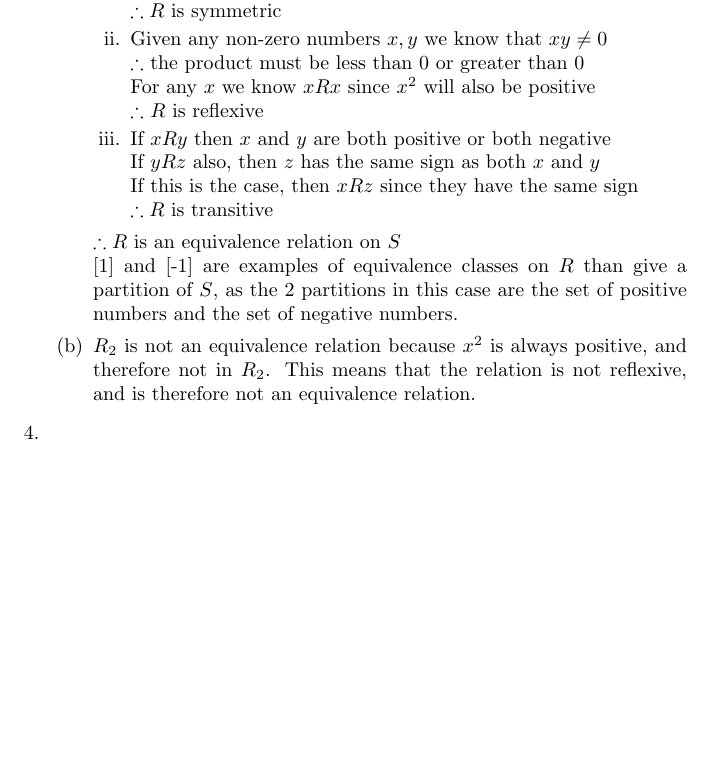
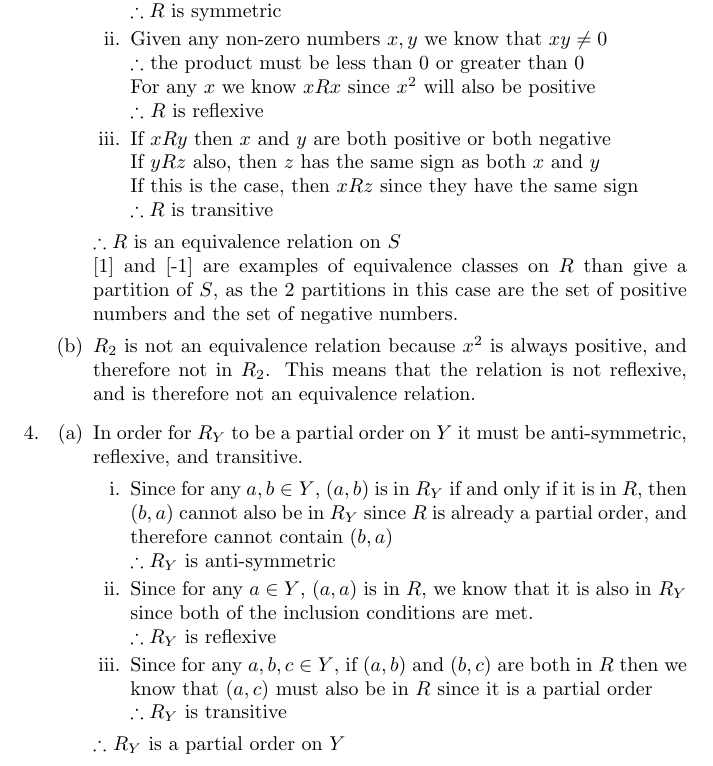
Before and after one commit to danielfrankcom/MATH222, a LaTeX document (As4/as4.tex): part of page 3 of 3, cut so that both start at the same text, the shorter picture padded with empty space. Compiled offline with pdfLaTeX.

Commit message:
Completed 4a

```diff
--- a/As4/as4.tex
+++ b/As4/as4.tex
@@ -103,6 +103,20 @@
 		\end{enumerate}
 
 		\item
+		\begin{enumerate}
+			\item In order for $R_Y$ to be a partial order on $Y$ it must be anti-symmetric, reflexive, and transitive.
+			\begin{enumerate}
+				\item Since for any $a,b\in Y$, $(a,b)$ is in $R_Y$ if and only if it is in $R$, then $(b,a)$ cannot also be in $R_Y$ since $R$ is already a partial order, and therefore cannot contain $(b,a)$
+				\newline $\therefore R_Y$ is anti-symmetric
+
+				\item Since for any $a\in Y$, $(a,a)$ is in $R$, we know that it is also in $R_Y$ since both of the inclusion conditions are met.
+				\newline $\therefore R_Y$ is reflexive
+
+				\item Since for any $a,b,c\in Y$, if $(a,b)$ and $(b,c)$ are both in $R$ then we know that $(a,c)$ must also be in $R$ since it is a partial order
+				\newline $\therefore R_Y$ is transitive
+			\end{enumerate}
+			$\therefore$ $R_Y$ is a partial order on $Y$
+		\end{enumerate}
 
 	\end{enumerate}
 \end{document}
```
